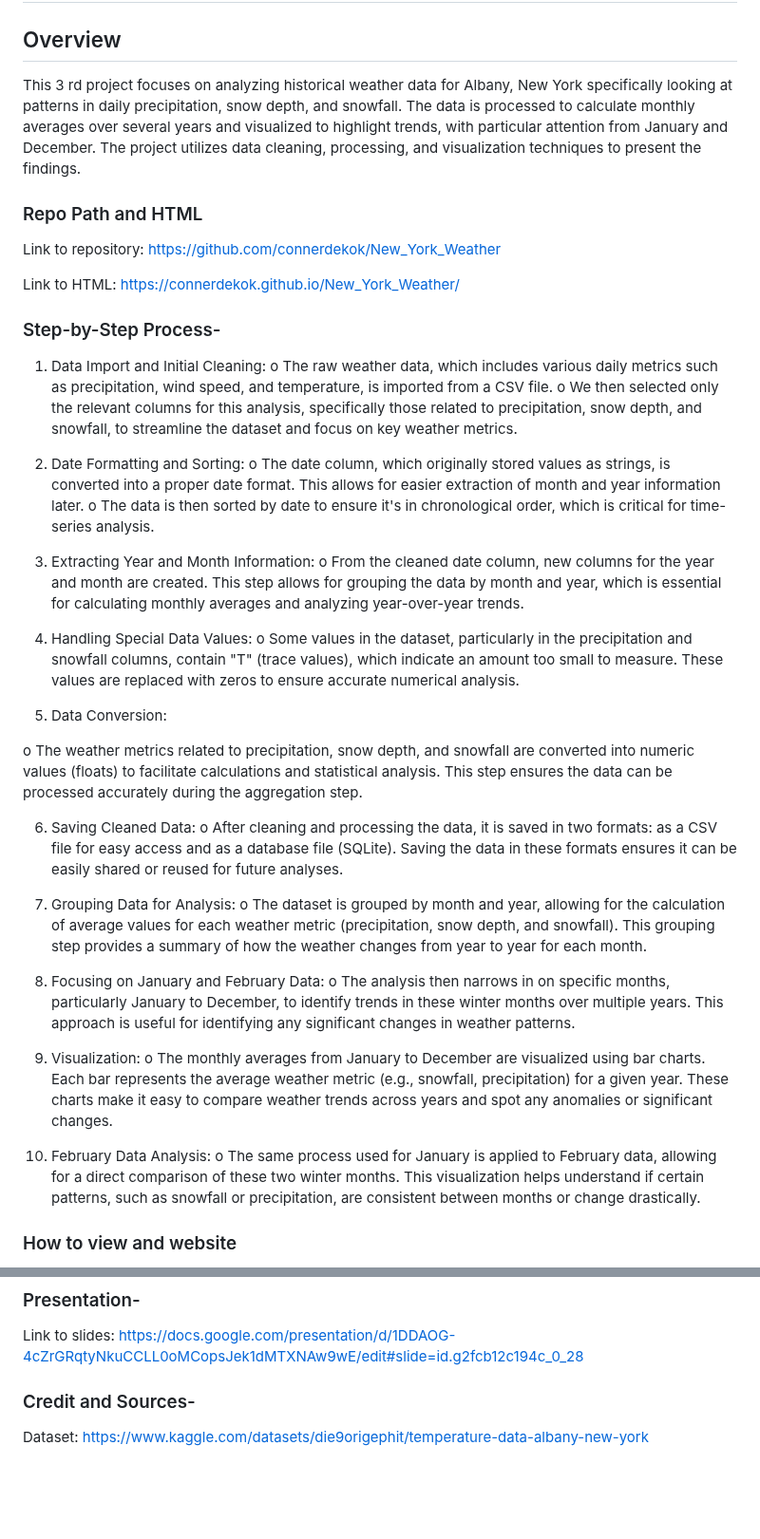
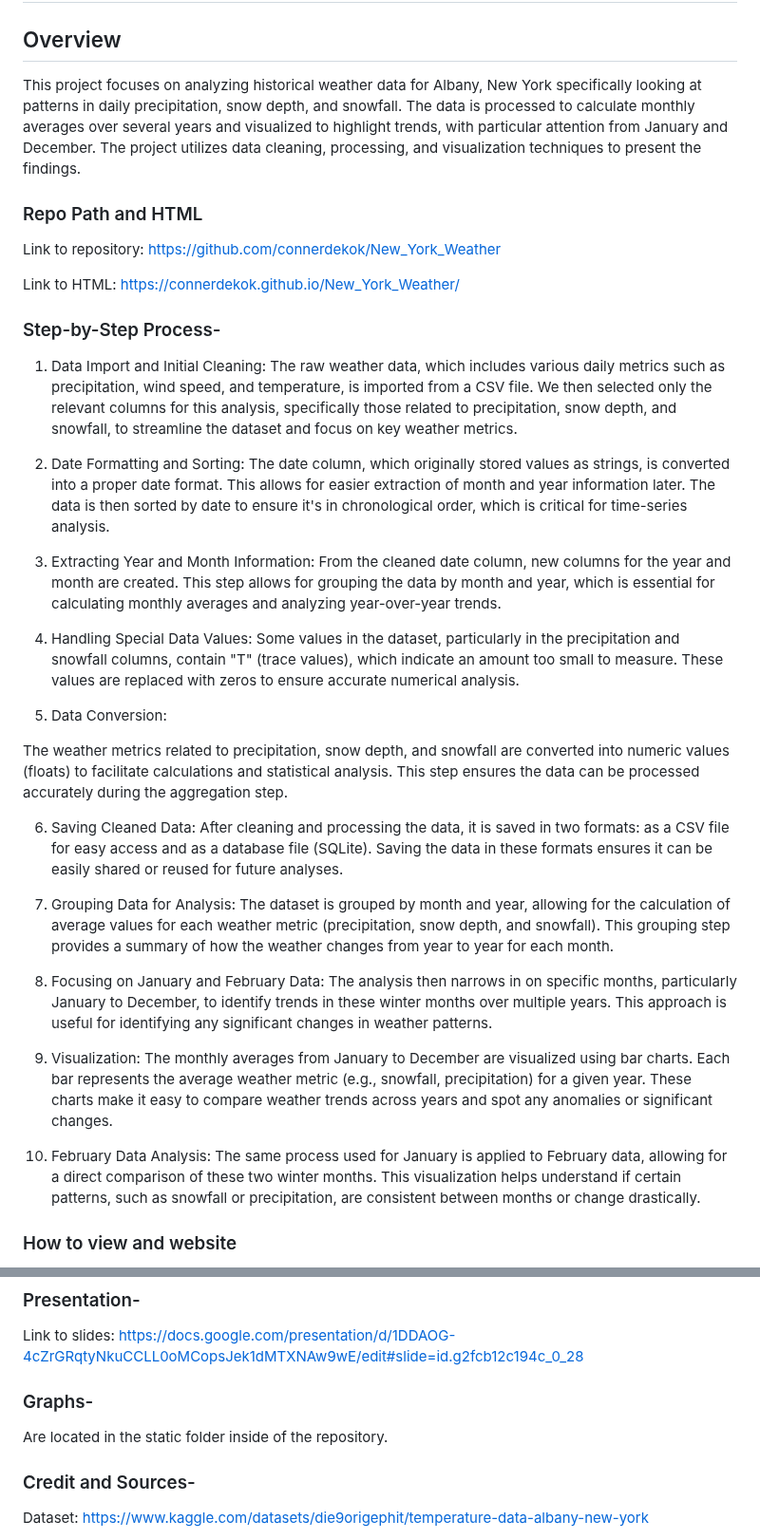
Before and after one commit to connerdekok/New_York_Weather, a Markdown page: README.md, 2 parts joined by grey strips. Shown at 95% size. GitHub-like rendering; blank space fills up the shorter version.

Commit message:
removing bullet points at start

```diff
--- a/README.md
+++ b/README.md
@@ -1,7 +1,7 @@
 # Albany New York Weather Data Analysis
 
 ## Overview
-This 3 rd project focuses on analyzing historical weather data for Albany, New York
+This project focuses on analyzing historical weather data for Albany, New York
 specifically looking at patterns in daily precipitation, snow depth, and snowfall.
 The data is processed to calculate monthly averages over several years and
 visualized to highlight trends, with particular attention from January and
@@ -18,63 +18,63 @@ Link to HTML: https://connerdekok.github.io/New_York_Weather/
 
 ### Step-by-Step Process-
 1. Data Import and Initial Cleaning:
-o The raw weather data, which includes various daily metrics such as
+ The raw weather data, which includes various daily metrics such as
 precipitation, wind speed, and temperature, is imported from a CSV
 file.
-o We then selected only the relevant columns for this analysis,
+ We then selected only the relevant columns for this analysis,
 specifically those related to precipitation, snow depth, and snowfall,
 to streamline the dataset and focus on key weather metrics.
 
 2. Date Formatting and Sorting:
-o The date column, which originally stored values as strings, is
+ The date column, which originally stored values as strings, is
 converted into a proper date format. This allows for easier extraction
 of month and year information later.
-o The data is then sorted by date to ensure it&#39;s in chronological order,
+ The data is then sorted by date to ensure it&#39;s in chronological order,
 which is critical for time-series analysis.
 3. Extracting Year and Month Information:
-o From the cleaned date column, new columns for the year and month
+ From the cleaned date column, new columns for the year and month
 are created. This step allows for grouping the data by month and
 year, which is essential for calculating monthly averages and
 analyzing year-over-year trends.
 4. Handling Special Data Values:
-o Some values in the dataset, particularly in the precipitation and
+ Some values in the dataset, particularly in the precipitation and
 snowfall columns, contain &quot;T&quot; (trace values), which indicate an
 amount too small to measure. These values are replaced with zeros
 to ensure accurate numerical analysis.
 
 5. Data Conversion:
 
-o The weather metrics related to precipitation, snow depth, and
+ The weather metrics related to precipitation, snow depth, and
 snowfall are converted into numeric values (floats) to facilitate
 calculations and statistical analysis. This step ensures the data can
 be processed accurately during the aggregation step.
 
 6. Saving Cleaned Data:
-o After cleaning and processing the data, it is saved in two formats: as
+ After cleaning and processing the data, it is saved in two formats: as
 a CSV file for easy access and as a database file (SQLite). Saving the
 data in these formats ensures it can be easily shared or reused for
 future analyses.
 7. Grouping Data for Analysis:
-o The dataset is grouped by month and year, allowing for the
+ The dataset is grouped by month and year, allowing for the
 calculation of average values for each weather metric (precipitation,
 snow depth, and snowfall). This grouping step provides a summary
 of how the weather changes from year to year for each month.
 
 8. Focusing on January and February Data:
-o The analysis then narrows in on specific months, particularly
+ The analysis then narrows in on specific months, particularly
 January to December, to identify trends in these winter months over
 multiple years. This approach is useful for identifying any significant
 changes in weather patterns.
 
 9. Visualization:
-o The monthly averages from January to December are visualized
+ The monthly averages from January to December are visualized
 using bar charts. Each bar represents the average weather metric
 (e.g., snowfall, precipitation) for a given year. These charts make it
 easy to compare weather trends across years and spot any
 anomalies or significant changes.
 
 10. February Data Analysis:
-o The same process used for January is applied to February data,
+ The same process used for January is applied to February data,
 allowing for a direct comparison of these two winter months. This
 visualization helps understand if certain patterns, such as snowfall
 or precipitation, are consistent between months or change
@@ -130,6 +130,10 @@ and analyzed, the easier it will be to detect long term changes.
 
 Link to slides: https://docs.google.com/presentation/d/1DDAOG-4cZrGRqtyNkuCCLL0oMCopsJek1dMTXNAw9wE/edit#slide=id.g2fcb12c194c_0_28
 
+### Graphs-
+
+Are located in the static folder inside of the repository.
+
 
 ### Credit and Sources-
 
```
